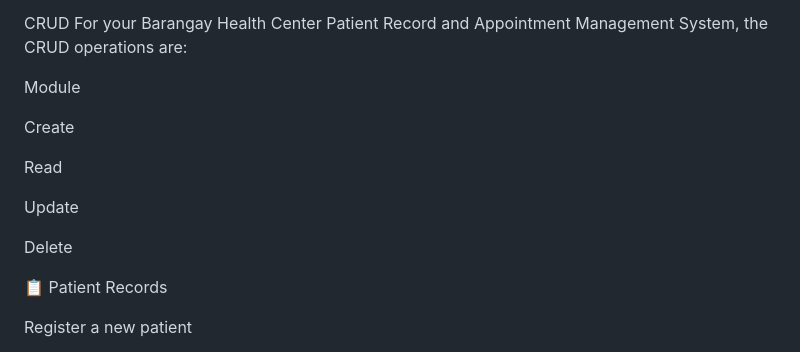
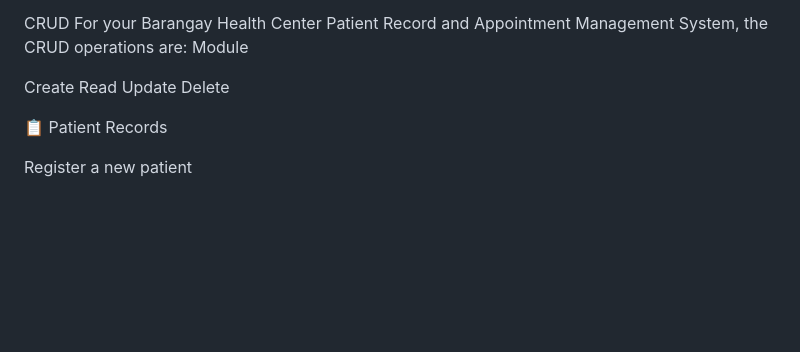
Before and after one commit to Jeandylou/barangay-health-center-system, a Markdown page: README.md, the part around one of its changes. GitHub-like rendering; blank space fills up the shorter version.

```diff
--- a/README.md
+++ b/README.md
@@ -19,16 +19,10 @@ This study aims to develop a Barangay Health Center Patient Record and Appointme
 
 CRUD
 For your Barangay Health Center Patient Record and Appointment Management System, the CRUD operations are:
-
 Module
 
-Create
+Create    Read   Update   Delete
 
-Read
-
-Update
-
-Delete
 
 📋 Patient Records
 
```
Also changed, not shown: other parts of README.md (+1 -0 lines).
